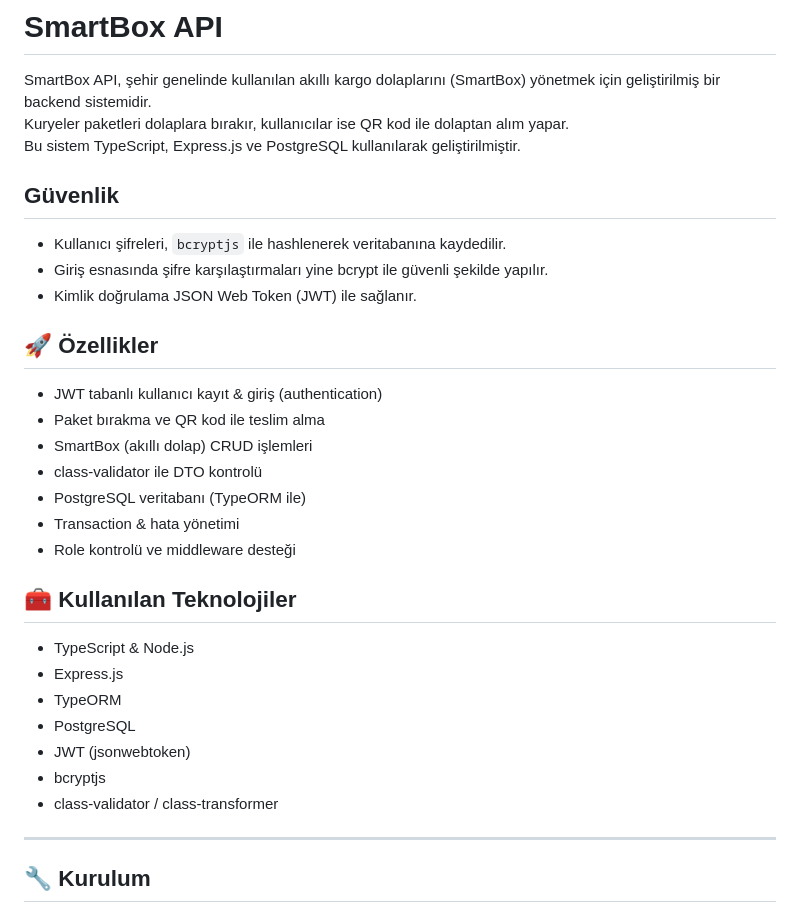
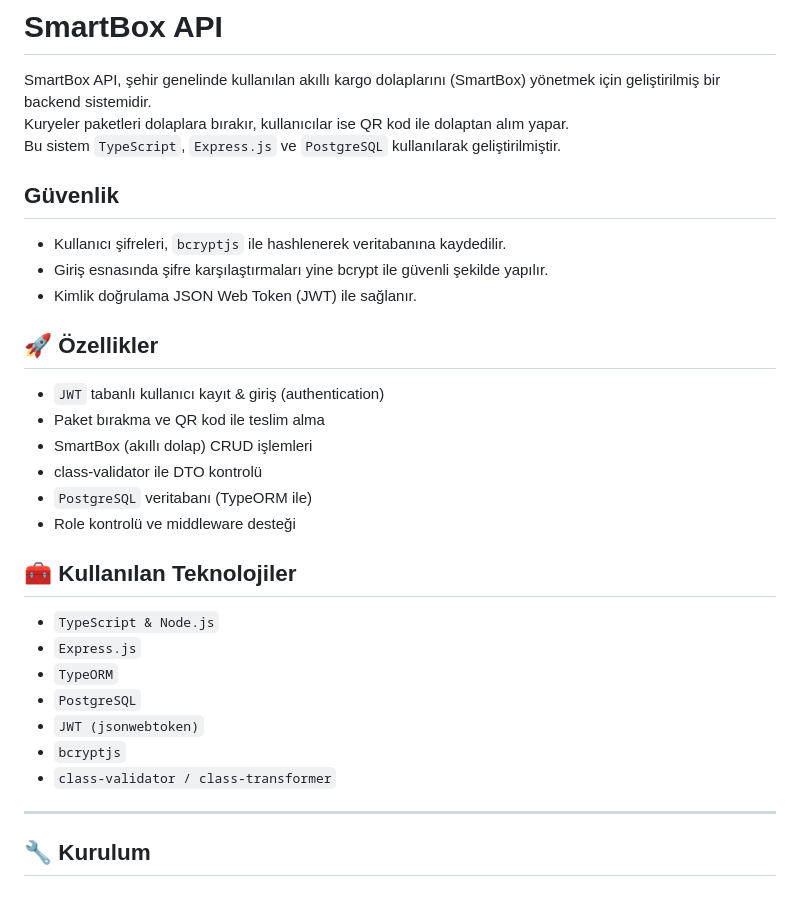
Before and after one commit to ozgeniirr/smartbox-api, a Markdown page: README.md, the part around the change. Drawn GitHub-style.

Commit message:
smartBox-api final

```diff
--- a/README.md
+++ b/README.md
@@ -2,7 +2,7 @@
 
 SmartBox API, şehir genelinde kullanılan akıllı kargo dolaplarını (SmartBox) yönetmek için geliştirilmiş bir backend sistemidir.
 Kuryeler paketleri dolaplara bırakır, kullanıcılar ise QR kod ile dolaptan alım yapar.
-Bu sistem TypeScript, Express.js ve PostgreSQL kullanılarak geliştirilmiştir.
+Bu sistem `TypeScript`, `Express.js` ve `PostgreSQL` kullanılarak geliştirilmiştir.
 
 ## Güvenlik
 
@@ -13,23 +13,22 @@ Bu sistem TypeScript, Express.js ve PostgreSQL kullanılarak geliştirilmiştir.
 
 ## 🚀 Özellikler
 
-- JWT tabanlı kullanıcı kayıt & giriş (authentication)
+- `JWT` tabanlı kullanıcı kayıt & giriş (authentication)
 - Paket bırakma ve QR kod ile teslim alma
 - SmartBox (akıllı dolap) CRUD işlemleri
 - class-validator ile DTO kontrolü
-- PostgreSQL veritabanı (TypeORM ile)
-- Transaction & hata yönetimi
+- `PostgreSQL` veritabanı (TypeORM ile)
 - Role kontrolü ve middleware desteği
 
 ## 🧰 Kullanılan Teknolojiler
 
-- TypeScript & Node.js
-- Express.js
-- TypeORM
-- PostgreSQL
-- JWT (jsonwebtoken)
-- bcryptjs
-- class-validator / class-transformer
+- `TypeScript & Node.js`
+- `Express.js`
+- `TypeORM`
+- `PostgreSQL`
+- `JWT (jsonwebtoken)`
+- `bcryptjs`
+- `class-validator / class-transformer`
 
 ---
 
```
